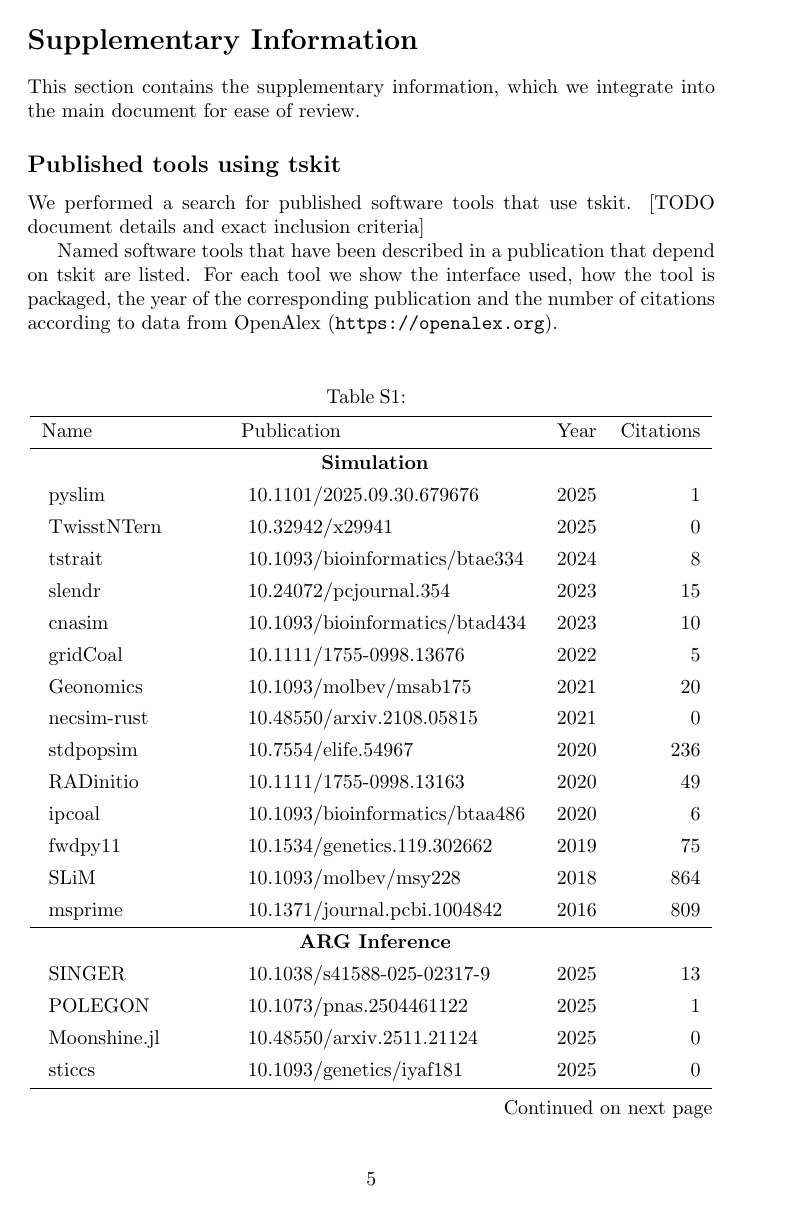
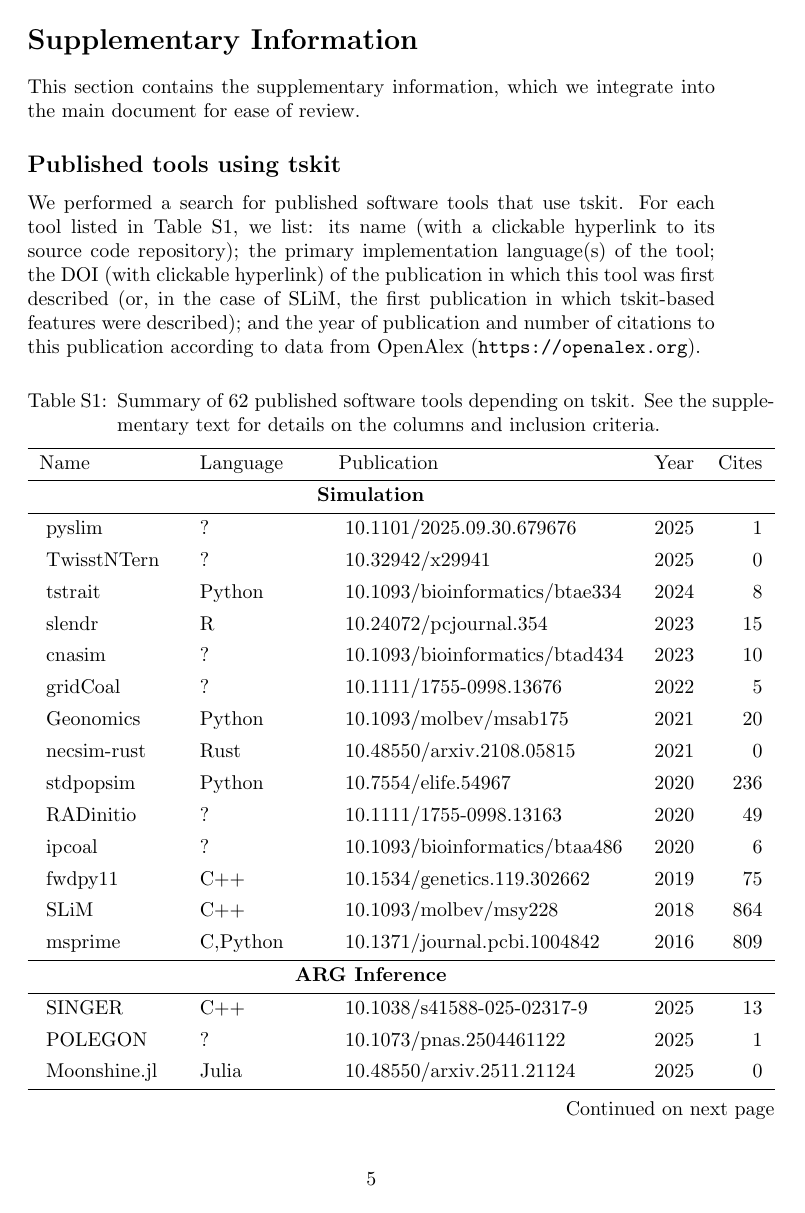
Before and after one commit to tskit-dev/tskit-paper, a LaTeX document (paper.tex, which reads tools_table.tex): page 5 of 7. Compiled offline with pdfLaTeX.

Commit message:
Reasonable draft of tools table

```diff
--- a/paper.tex
+++ b/paper.tex
@@ -183,14 +183,14 @@
 
 \subsection*{Published tools using tskit}
 We performed a search for published software tools that use tskit.
-[TODO document details and exact inclusion criteria]
-
-Named software tools
-that have been described in a publication that depend on tskit
-are listed. For each tool we show the interface used, how the
-tool is packaged, the year of the corresponding publication
-and the number of citations according to data from OpenAlex
+For each tool listed in Table S1, we list: its name (with a clickable
+hyperlink to its source code repository); the primary implementation
+language(s) of the tool; the DOI (with clickable hyperlink)
+of the publication in which this
+tool was first described (or, in the case of SLiM, the first
+publication in which tskit-based features were described);
+and the year of publication and number of citations to this
+publication according to data from OpenAlex
 (\url{https://openalex.org}).
 
-\begin{center}
 \input{tools_table.tex}
--- a/tools_table.tex
+++ b/tools_table.tex
@@ -1,61 +1,84 @@
-\begin{tblr}[long]{colspec=llrr,rowhead=1}
+\begin{tblr}[
+        long,
+        caption={Summary of 62 published software tools
+            depending on tskit. See the supplementary
+            text for details on the columns and inclusion criteria.}
+     ]{
+        colspec=lllrr,
+        rowhead=1,
+         }
 \hline
-Name & Publication & Year & Citations \\
+Name & Language & Publication & Year & Cites \\
 \hline
 \SetCell[c=4]{c} \textbf{ Simulation }\\
+\hline
 \href{ https://github.com/tskit-dev/pyslim }{ pyslim }&
+? &
 \href{ https://doi.org/10.1101/2025.09.30.679676 }{ 10.1101/2025.09.30.679676 }&
 2025&
 1\\
 \href{ https://github.com/HilaLifchitz/TwisstNTern }{ TwisstNTern }&
+? &
 \href{ https://doi.org/10.32942/X29941 }{ 10.32942/x29941 }&
 2025&
 0\\
 \href{ https://github.com/tskit-dev/tstrait }{ tstrait }&
+Python &
 \href{ https://doi.org/10.1093/bioinformatics/btae334 }{ 10.1093/bioinformatics/btae334 }&
 2024&
 8\\
 \href{ https://github.com/bodkan/slendr/ }{ slendr }&
+R &
 \href{ https://doi.org/10.24072/pcjournal.354 }{ 10.24072/pcjournal.354 }&
 2023&
 15\\
 \href{ https://github.com/samsonweiner/cnasim }{ cnasim }&
+? &
 \href{ https://doi.org/10.1093/bioinformatics/btad434 }{ 10.1093/bioinformatics/btad434 }&
 2023&
 10\\
 \href{ https://github.com/Trubenova/gridCoal }{ gridCoal }&
+? &
 \href{ https://doi.org/10.1111/1755-0998.13676 }{ 10.1111/1755-0998.13676 }&
 2022&
 5\\
 \href{ https://github.com/drewhart/geonomics }{ Geonomics }&
+Python &
 \href{ https://doi.org/10.1093/molbev/msab175 }{ 10.1093/molbev/msab175 }&
 2021&
 20\\
 \href{ https://github.com/juntyr/necsim-rust }{ necsim-rust }&
+Rust &
 \href{ https://doi.org/10.48550/arXiv.2108.05815 }{ 10.48550/arxiv.2108.05815 }&
 2021&
 0\\
 \href{ https://github.com/popsim-consortium/stdpopsim }{ stdpopsim }&
+Python &
 \href{ https://doi.org/10.7554/eLife.54967 }{ 10.7554/elife.54967 }&
 2020&
 236\\
 \href{ nan }{ RADinitio }&
+? &
 \href{ https://doi.org/10.1111/1755-0998.13163 }{ 10.1111/1755-0998.13163 }&
 2020&
 49\\
 \href{ https://github.com/eaton-lab/ipcoal }{ ipcoal }&
+? &
 \href{ https://doi.org/10.1093/bioinformatics/btaa486 }{ 10.1093/bioinformatics/btaa486 }&
 2020&
 6\\
 \href{ https://github.com/molpopgen/fwdpy11 }{ fwdpy11 }&
+C++ &
 \href{ https://doi.org/10.1534/genetics.119.302662 }{ 10.1534/genetics.119.302662 }&
 2019&
 75\\
 \href{ https://github.com/MesserLab/SLiM }{ SLiM }&
+C++ &
 \href{ https://doi.org/10.1093/molbev/msy228 }{ 10.1093/molbev/msy228 }&
 2018&
 864\\
 \href{ https://github.com/tskit-dev/msprime }{ msprime }&
+C,Python &
 \href{ https://doi.org/10.1371/journal.pcbi.1004842 }{ 10.1371/journal.pcbi.1004842 }&
 2016&
 809\\
@@ -66,10 +91,12 @@
 2025&
 13\\
 \href{ https://github.com/YunDeng98/POLEGON }{ POLEGON }&
+? &
 \href{ https://doi.org/10.1073/pnas.2504461122 }{ 10.1073/pnas.2504461122 }&
 2025&
 1\\
 \href{ https://github.com/ps-pat/Moonshine.jl }{ Moonshine.jl }&
+Julia &
 \href{ https://doi.org/10.48550/arXiv.2511.21124 }{ 10.48550/arxiv.2511.21124 }&
 2025&
 0\\
@@ -98,10 +131,12 @@
 2022&
 189\\
 \href{ https://github.com/alimahmoudi29/arginfer }{ ARGinfer }&
+Python &
 \href{ https://doi.org/10.1371/journal.pcbi.1009960 }{ 10.1371/journal.pcbi.1009960 }&
 2022&
 37\\
 \href{ https://github.com/MyersGroup/relate }{ Relate }&
+C++ &
 \href{ https://doi.org/10.1038/s41588-019-0484-x }{ 10.1038/s41588-019-0484-x }&
 2019&
 567\\
@@ -148,116 +194,146 @@
 2024&
 4\\
 \href{ https://github.com/LohseLab/gIMble }{ gIMble }&
+Python &
 \href{ https://doi.org/10.1371/journal.pgen.1010999 }{ 10.1371/journal.pgen.1010999 }&
 2023&
 35\\
 \href{ https://github.com/nspope/coaldecoder }{ coaldecoder }&
+R &
 \href{ https://doi.org/10.1073/pnas.2208116120 }{ 10.1073/pnas.2208116120 }&
 2023&
 28\\
 \href{ https://github.com/kr-colab/disperseNN2 }{ disperseNN2 }&
+? &
 \href{ https://doi.org/10.1186/s12859-023-05522-7 }{ 10.1186/s12859-023-05522-7 }&
 2023&
 10\\
 \href{ https://github.com/racimolab/dinf }{ dinf }&
+? &
 \href{ https://doi.org/10.1101/2023.04.27.538386 }{ 10.1101/2023.04.27.538386 }&
 2023&
 8\\
 \href{ https://github.com/ctlab/gadma }{ GADMA }&
+? &
 \href{ https://doi.org/10.1093/gigascience/giad059 }{ 10.1093/gigascience/giad059 }&
 2022&
 23\\
 \href{ https://github.com/sunnyfangfangguo/SCAR_project_repo }{ SCAR }&
+? &
 \href{ https://doi.org/10.1371/journal.pcbi.1010422 }{ 10.1371/journal.pcbi.1010422 }&
 2022&
 12\\
 \href{ https://gitlab.com/mlgenetics/dnadna }{ dnadna }&
+? &
 \href{ https://doi.org/10.1093/bioinformatics/btac765 }{ 10.1093/bioinformatics/btac765 }&
 2022&
 8\\
 \href{ https://github.com/leospeidel/Colate }{ Colate }&
+C++ &
 \href{ https://doi.org/10.1093/molbev/msab174 }{ 10.1093/molbev/msab174 }&
 2021&
 70\\
 \href{ https://github.com/simonharnqvist/DISMaL }{ DISMaL }&
+Python &
 \href{ https://doi.org/10.1016/j.tpb.2021.03.001 }{ 10.1016/j.tpb.2021.03.001 }&
 2021&
 7\\
 \href{ https://github.com/kr-colab/ReLERNN }{ ReLERNN }&
+Python &
 \href{ https://doi.org/10.1093/molbev/msaa038 }{ 10.1093/molbev/msaa038 }&
 2020&
 167\\
 \href{ https://github.com/avaughn271/CLUES2 }{ CLUES2 }&
+? &
 \href{ https://doi.org/10.1371/journal.pgen.1008384 }{ 10.1371/journal.pgen.1008384 }&
 2019&
 174\\
 \href{ https://github.com/popgenmethods/momi2 }{ momi2 }&
+? &
 \href{ https://doi.org/10.1080/01621459.2019.1635482 }{ 10.1080/01621459.2019.1635482 }&
 2019&
 171\\
 \hline
 \SetCell[c=4]{c} \textbf{ Statistical Genetic Inference }\\
+\hline
 \href{ https://github.com/hanbin973/tslmm }{ tslmm }&
+Python &
 \href{ https://doi.org/10.1101/2025.07.14.664631 }{ 10.1101/2025.07.14.664631 }&
 2025&
 2\\
 \href{ https://github.com/jitang-github/asegrm }{ as-eGRM }&
+? &
 \href{ https://doi.org/10.1016/j.ajhg.2025.06.016 }{ 10.1016/j.ajhg.2025.06.016 }&
 2025&
 2\\
 \href{ https://github.com/PalamaraLab/arg-lmm }{ arg-lmm }&
+Python &
 \href{ https://doi.org/10.1016/j.xgen.2025.101072 }{ 10.1016/j.xgen.2025.101072 }&
 2025&
 0\\
 \href{ https://github.com/awohns/ldgm }{ lgdm }&
+? &
 \href{ https://doi.org/10.1038/s41588-023-01487-8 }{ 10.1038/s41588-023-01487-8 }&
 2023&
 38\\
 \href{ https://github.com/Ephraim-usc/egrm }{ egrm }&
+? &
 \href{ https://doi.org/10.1016/j.ajhg.2022.03.016 }{ 10.1016/j.ajhg.2022.03.016 }&
 2022&
 44\\
 \hline
 \SetCell[c=4]{c} \textbf{ Visualisation }\\
+\hline
 \href{ https://github.com/tskit-dev/tsbrowse }{ tsbrowse }&
+Python &
 \href{ https://doi.org/10.1093/bioinformatics/btaf393 }{ 10.1093/bioinformatics/btaf393 }&
 2025&
 1\\
 \href{ https://github.com/chris-a-talbot/argscape }{ ARGscape }&
+Python &
 \href{ https://doi.org/10.48550/arXiv.2510.07255 }{ 10.48550/arxiv.2510.07255 }&
 2025&
 0\\
-\href{ https://github.com/kitchensjn/tskit_arg_visualizer }{ tskit-arg-visualizer }&
+\href{ https://github.com/kitchensjn/tskit_arg_visualizer }{ tskit-arg-vis... }&
+Python &
 \href{ https://doi.org/10.1093/bioadv/vbaf302 }{ 10.1093/bioadv/vbaf302 }&
 2024&
 0\\
 \hline
 \SetCell[c=4]{c} \textbf{ Analysis }\\
+\hline
 \href{ https://github.com/tskit-dev/tscompare }{ tscompare }&
+Python &
 \href{ https://doi.org/10.1093/genetics/iyaf198 }{ 10.1093/genetics/iyaf198 }&
 2025&
 2\\
 \href{ https://github.com/sgkit-dev/bio2zarr }{ bio2zarr }&
+Python &
 \href{ https://doi.org/10.1093/gigascience/giaf049 }{ 10.1093/gigascience/giaf049 }&
 2025&
 1\\
 \href{ https://github.com/simonhmartin/twisst2 }{ twisst2 }&
+? &
 \href{ https://doi.org/10.1093/genetics/iyaf181 }{ 10.1093/genetics/iyaf181 }&
 2025&
 0\\
 \href{ https://github.com/bguo068/tskibd }{ tskibd }&
+C++ &
 \href{ https://doi.org/10.1038/s41467-024-46659-0 }{ 10.1038/s41467-024-46659-0 }&
 2024&
 30\\
 \href{ https://github.com/aprilweilab/grgl }{ grgl }&
+C++ &
 \href{ https://doi.org/10.1038/s43588-024-00739-9 }{ 10.1038/s43588-024-00739-9 }&
 2024&
 10\\
 \href{ https://github.com/lukashuebner/gfkit }{ gfkit }&
+C++ &
 \href{ https://doi.org/10.4230/LIPIcs.WABI.2024.5 }{ 10.4230/lipics.wabi.2024.5 }&
 2024&
 0\\
 \href{ https://github.com/gtsambos/tspop }{ tspop }&
+Python &
 \href{ https://doi.org/10.1093/bioadv/vbad163 }{ 10.1093/bioadv/vbad163 }&
 2023&
 12\\
```
Also changed, not shown: tools.yaml (+8 -6 lines), paper.tex (8 more changed lines), tools_table.tex (21 more changed lines), 1 other file.
